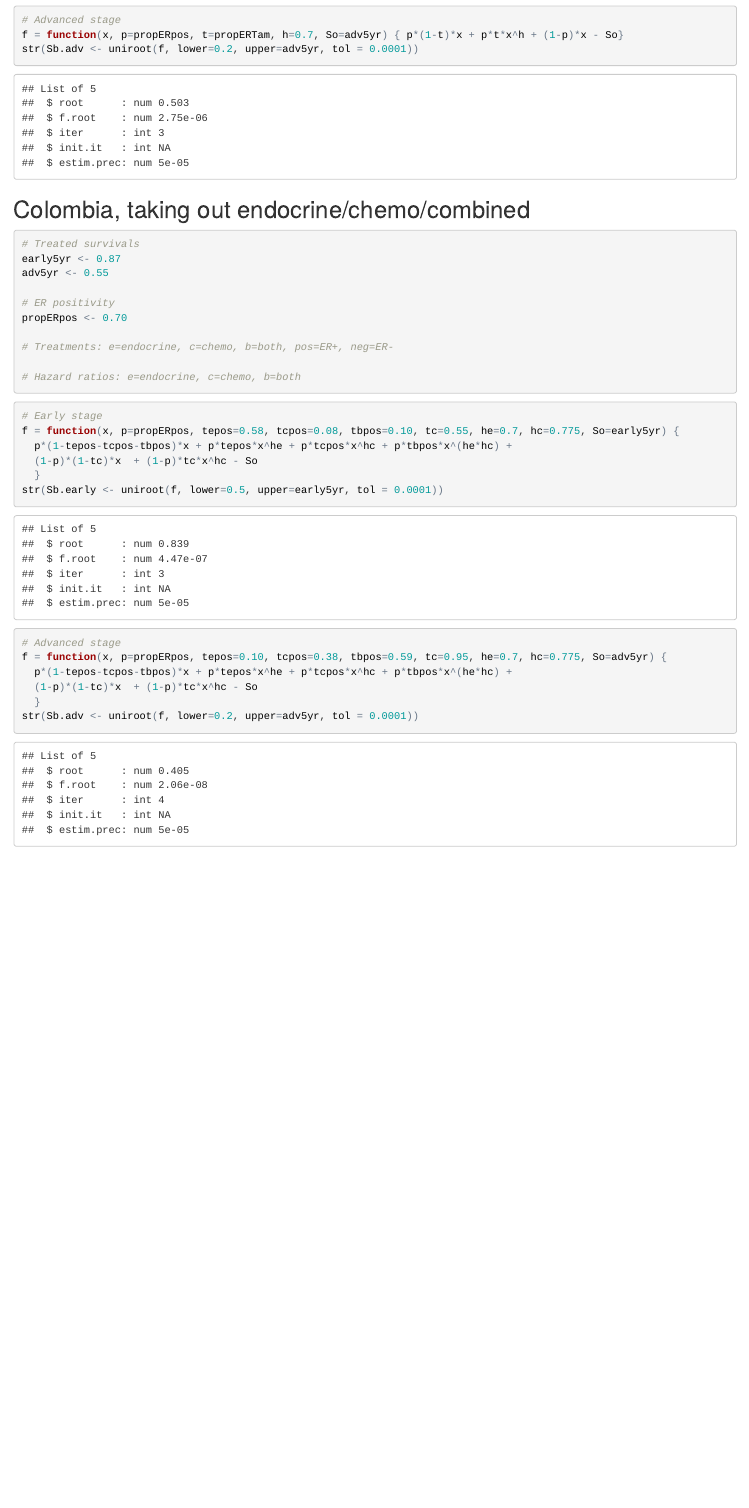
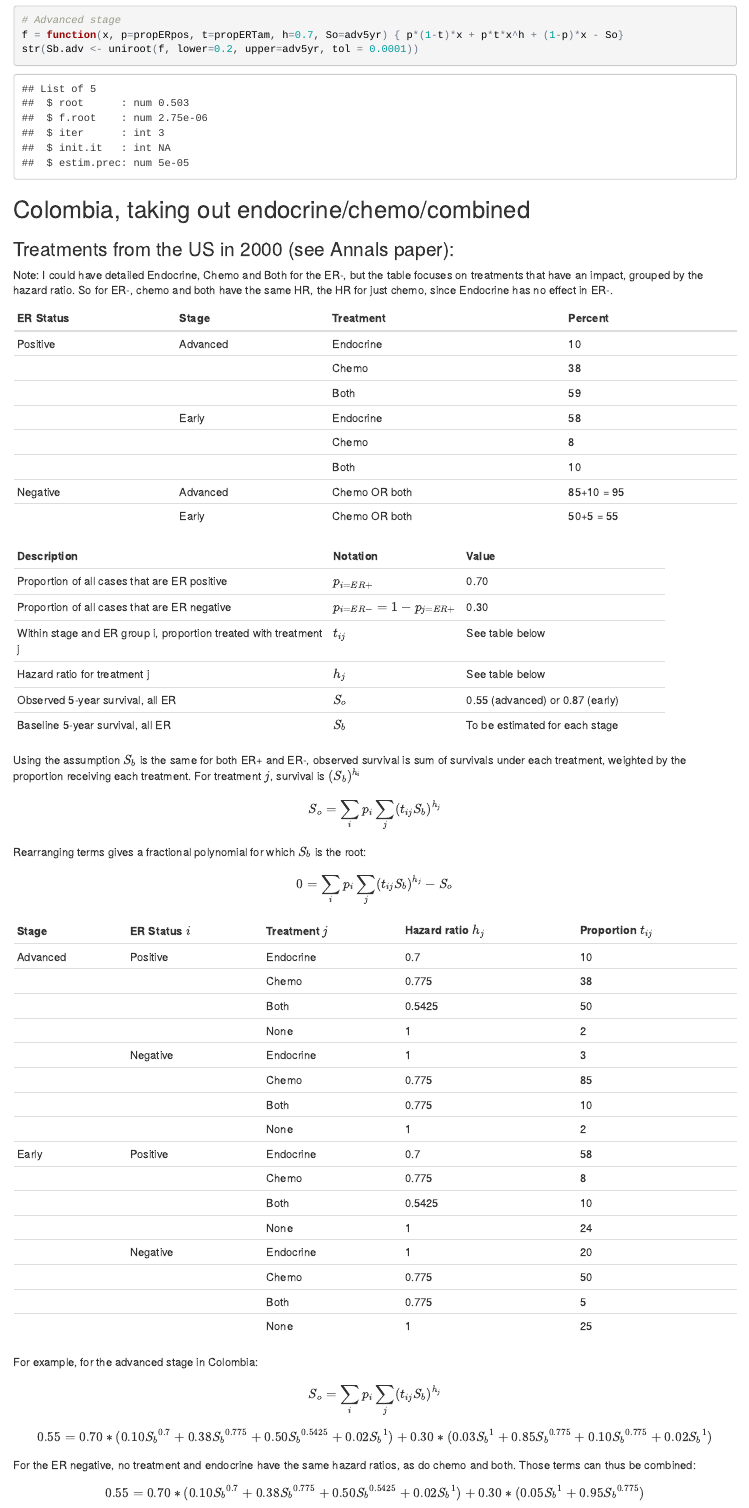
Before and after one commit to cancerpolicy/bcimodel, an R Markdown document (vignettes/eastafrica-colombia/baseline_from_treated_survival.Rmd): the page in a window 1100 px wide, from 510 px down. The pictures show the output file vignettes/eastafrica-colombia/baseline_from_treated_survival.html that the author committed with the source, opened offline.

Commit message:
Added table of US in 2000 treatments

````diff
--- a/vignettes/eastafrica-colombia/baseline_from_treated_survival.Rmd
+++ b/vignettes/eastafrica-colombia/baseline_from_treated_survival.Rmd
@@ -32,6 +32,64 @@
 
 ## Colombia, taking out endocrine/chemo/combined
 
+### Treatments from the US in 2000 (see Annals paper):
+Note: I could have detailed Endocrine, Chemo and Both for the ER-, but the table focuses on treatments that have an impact, grouped by the hazard ratio. So for ER-, chemo and both have the same HR, the HR for just chemo, since Endocrine has no effect in ER-.
+
+ER Status | Stage | Treatment | Percent
+---- | ------ | ----------- | ------
+Positive | Advanced | Endocrine | 10
+ | | | Chemo | 38
+ | | | Both | 59
+ | | Early | Endocrine | 58
+ | | | Chemo | 8
+ | | | Both | 10
+Negative | Advanced | Chemo OR both | 85+10 = 95
+ | | Early | Chemo OR both | 50+5 = 55
+
+
+Description | Notation | Value
+--------------------------------- | -------- | ---------------------
+Proportion of all cases that are ER positive | $p_{i=ER+}$ | 0.70
+Proportion of all cases that are ER negative | $p_{i=ER-} = 1-p_{j=ER+}$ | 0.30
+Within stage and ER group i, proportion treated with treatment j | $t_{ij}$ | See table below
+Hazard ratio for treatment j | $h_{j}$ | See table below
+Observed 5-year survival, all ER | $S_{o}$ | 0.55 (advanced) or 0.87 (early)
+Baseline 5-year survival, all ER | $S_{b}$ | To be estimated for each stage
+
+Using the assumption $S_{b}$ is the same for both ER+ and ER-, observed survival is sum of survivals under each treatment, weighted by the proportion receiving each treatment. For treatment $j$, survival is $(S_{b})^{h_{i}}$
+
+$$S_{o} = \sum_{i}^{}p_{i}\sum_{j}^{} (t_{ij}S_{b})^{h_{j}}$$
+Rearranging terms gives a fractional polynomial for which $S_{b}$ is the root:
+
+$$0 = \sum_{i}^{}p_{i}\sum_{j}^{} (t_{ij}S_{b})^{h_{j}} - S_{o}$$
+
+
+Stage | ER Status $i$ | Treatment $j$ | Hazard ratio $h_{j}$ | Proportion $t_{ij}$
+---- | ------ | ----------- | ------ | --------
+Advanced | Positive | Endocrine | 0.7 | 10
+| |  | Chemo | 0.775 | 38
+| |  | Both | 0.5425 | 50
+| |  | None | 1 | 2
+| | Negative | Endocrine | 1 | 3
+| |  | Chemo | 0.775 | 85
+| |  | Both | 0.775 | 10
+| |  | None | 1 | 2
+Early | Positive | Endocrine | 0.7 | 58
+| |  | Chemo | 0.775 | 8
+| |  | Both | 0.5425 | 10
+| |  | None | 1 | 24
+| | Negative | Endocrine | 1 | 20
+| |  | Chemo | 0.775 | 50
+| |  | Both | 0.775 | 5
+|  |  | None | 1 | 25
+
+For example, for the advanced stage in Colombia:
+
+$$S_{o} = \sum_{i}^{}p_{i}\sum_{j}^{} (t_{ij}S_{b})^{h_{j}}$$
+$$0.55 = 0.70*(0.10{S_{b}}^{0.7} + 0.38{S_{b}}^{0.775} + 0.50{S_{b}}^{0.5425} + 0.02{S_{b}}^{1}) + 0.30*(0.03{S_{b}}^{1} + 0.85{S_{b}}^{0.775} + 0.10{S_{b}}^{0.775} + 0.02{S_{b}}^{1}) $$
+ For the ER negative, no treatment and endocrine have the same hazard ratios, as do chemo and both. Those terms can thus be combined:
+
+ $$0.55 = 0.70*(0.10{S_{b}}^{0.7} + 0.38{S_{b}}^{0.775} + 0.50{S_{b}}^{0.5425} + 0.02{S_{b}}^{1}) + 0.30*(0.05{S_{b}}^{1} + 0.95{S_{b}}^{0.775}) $$
 ```{r, echo=TRUE}
 
 # Treated survivals
@@ -41,6 +99,6 @@
 # ER positivity
 propERpos <- 0.70
 
-# Treatments: e=endocrine, c=chemo, b=both, pos=ER+, neg=ER-
+# Treatment proportions: e=endocrine, c=chemo, b=both, pos=ER+, ''=ER-
 
 # Hazard ratios: e=endocrine, c=chemo, b=both
````
Also changed, not shown: vignettes/eastafrica-colombia/baseline_from_treated_survival.html, vignettes/eastafrica-colombia/baseline_from_treated_survival.Rmd (2 more changed lines).
